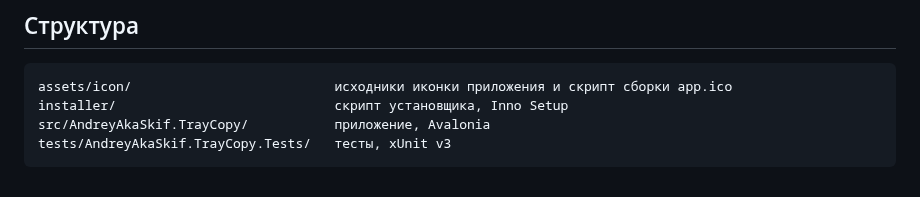
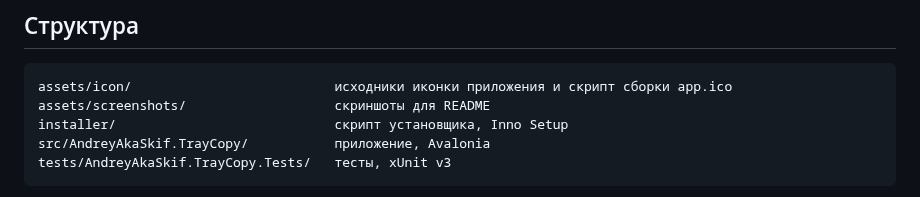
Before and after one commit to andrey-aka-skif/AndreyAkaSkif.TrayCopy, a Markdown page: CONTRIBUTING.md, the part around the change. GitHub-like rendering.

````diff
--- a/CONTRIBUTING.md
+++ b/CONTRIBUTING.md
@@ -16,6 +16,7 @@ dotnet restore
 
 ```
 assets/icon/                          исходники иконки приложения и скрипт сборки app.ico
+assets/screenshots/                   скриншоты для README
 installer/                            скрипт установщика, Inno Setup
 src/AndreyAkaSkif.TrayCopy/           приложение, Avalonia
 tests/AndreyAkaSkif.TrayCopy.Tests/   тесты, xUnit v3
````
Also changed, not shown: README.md (+3 -5 lines), assets/screenshots/settings.png (added).
